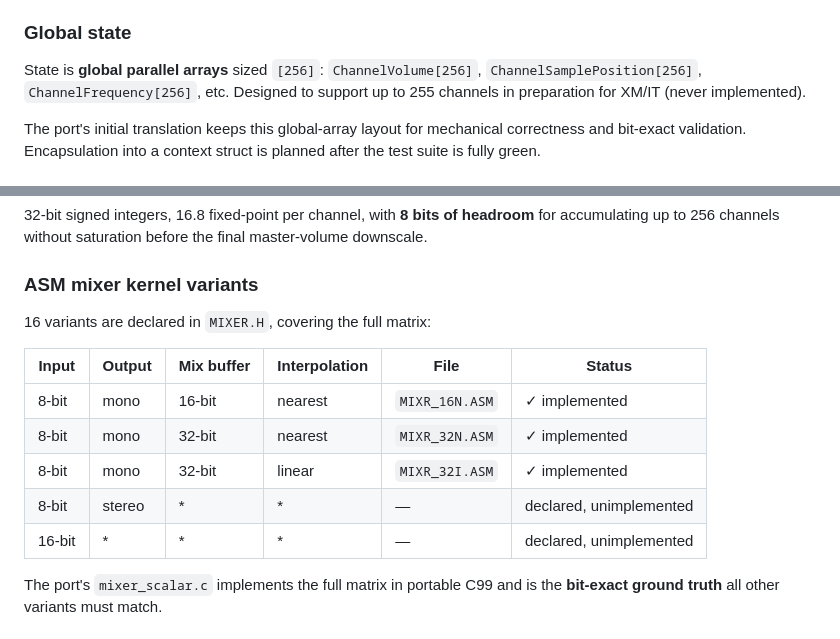
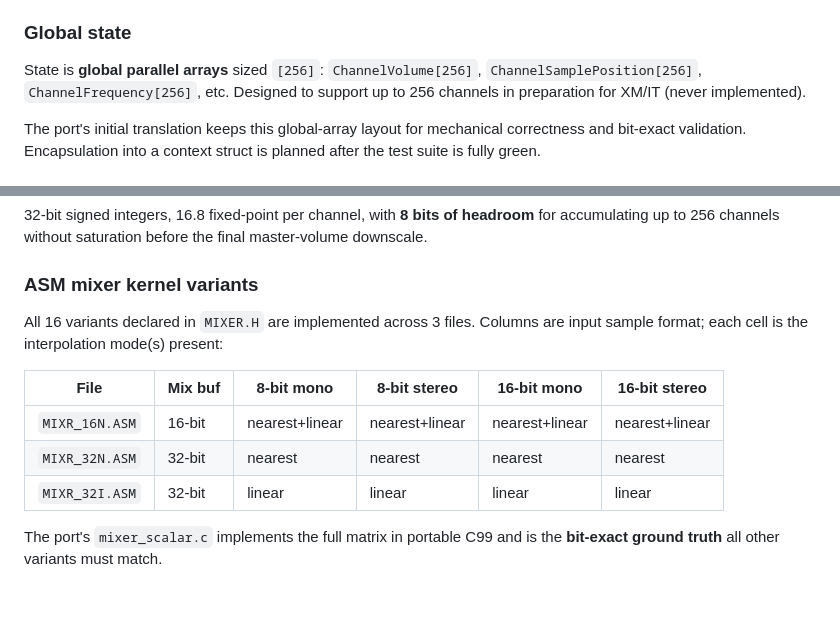
Before and after one commit to fstollar/fxplayer, a Markdown page: ARCHITECTURE.md, 2 parts joined by grey strips. GitHub-like rendering; blank space fills up the shorter version.

Commit message:
Fixed small docu error

```diff
--- a/ARCHITECTURE.md
+++ b/ARCHITECTURE.md
@@ -52,7 +52,7 @@ the design the port must reproduce bit-exactly.
 
 State is **global parallel arrays** sized `[256]`:
 `ChannelVolume[256]`, `ChannelSamplePosition[256]`, `ChannelFrequency[256]`, etc.
-Designed to support up to 255 channels in preparation for XM/IT (never implemented).
+Designed to support up to 256 channels in preparation for XM/IT (never implemented).
 
 The port's initial translation keeps this global-array layout for mechanical
 correctness and bit-exact validation. Encapsulation into a context struct is
@@ -92,15 +92,14 @@ master-volume downscale.
 
 ### ASM mixer kernel variants
 
-16 variants are declared in `MIXER.H`, covering the full matrix:
+All 16 variants declared in `MIXER.H` are implemented across 3 files.
+Columns are input sample format; each cell is the interpolation mode(s) present:
 
-| Input | Output | Mix buffer | Interpolation | File | Status |
-|---|---|---|---|---|---|
-| 8-bit | mono | 16-bit | nearest | `MIXR_16N.ASM` | ✓ implemented |
-| 8-bit | mono | 32-bit | nearest | `MIXR_32N.ASM` | ✓ implemented |
-| 8-bit | mono | 32-bit | linear | `MIXR_32I.ASM` | ✓ implemented |
-| 8-bit | stereo | * | * | — | declared, unimplemented |
-| 16-bit | * | * | * | — | declared, unimplemented |
+| File            | Mix buf | 8-bit mono     | 8-bit stereo   | 16-bit mono    | 16-bit stereo  |
+|-----------------|---------|----------------|----------------|----------------|----------------|
+| `MIXR_16N.ASM`  | 16-bit  | nearest+linear | nearest+linear | nearest+linear | nearest+linear |
+| `MIXR_32N.ASM`  | 32-bit  | nearest        | nearest        | nearest        | nearest        |
+| `MIXR_32I.ASM`  | 32-bit  | linear         | linear         | linear         | linear         |
 
 The port's `mixer_scalar.c` implements the full matrix in portable C99 and
 is the **bit-exact ground truth** all other variants must match.
```
